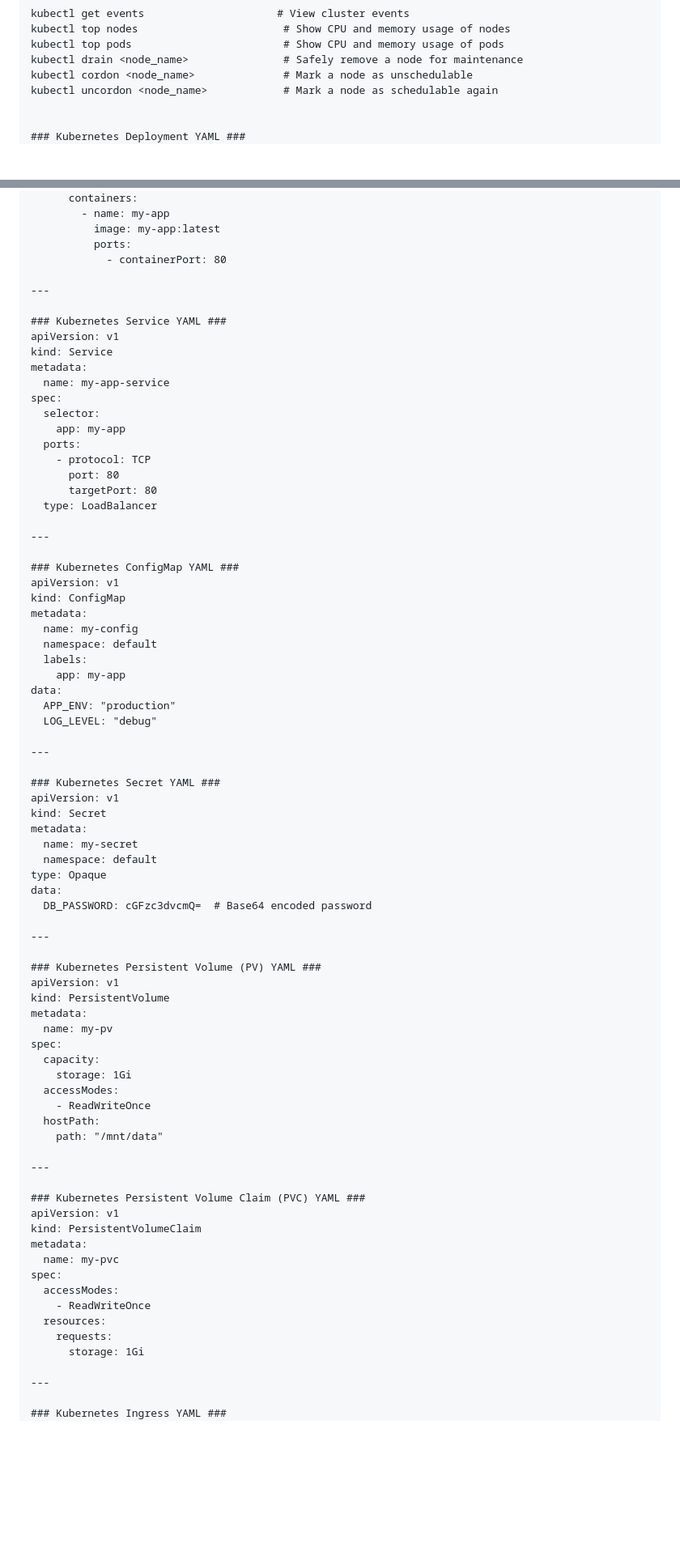
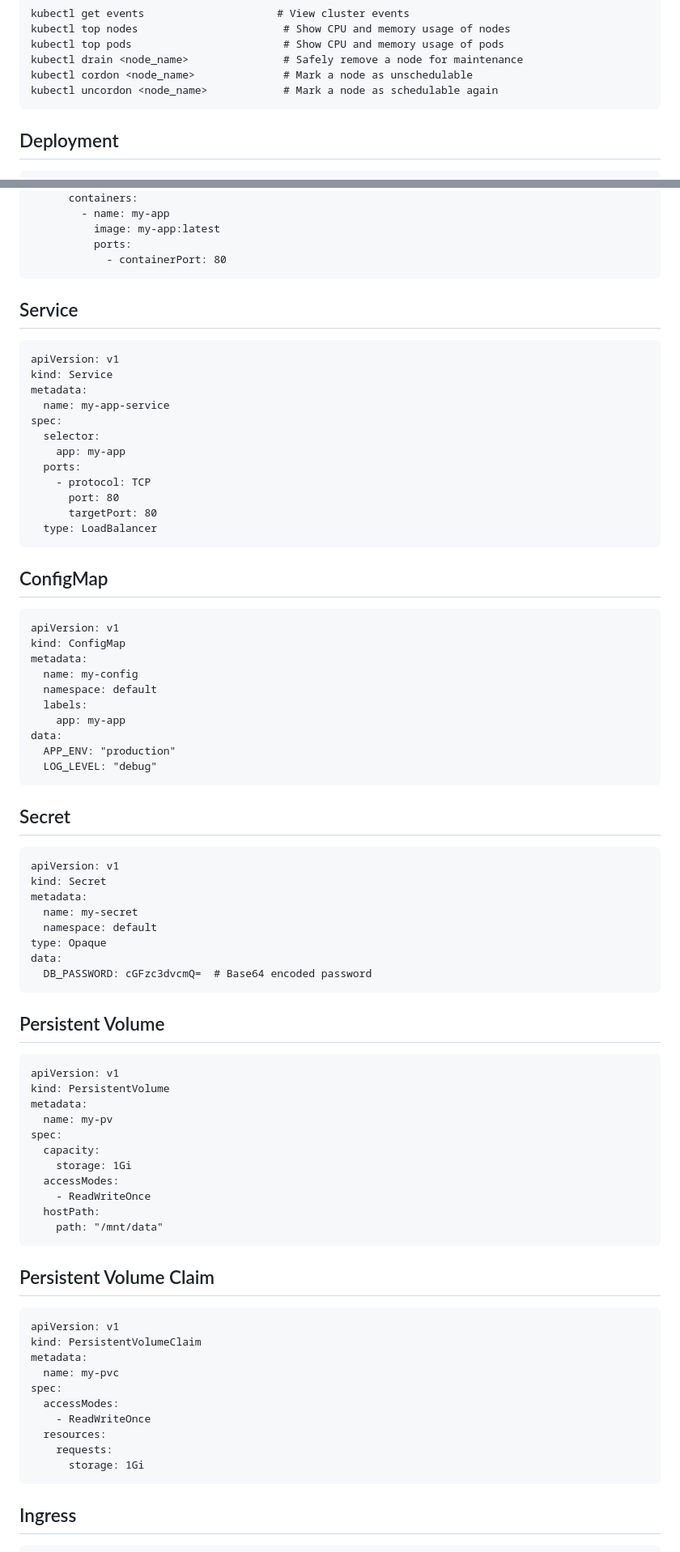
Before and after one commit to ganeshvenkatasai/DeepStudy, a Markdown page: notes/kubernetes.md, 2 parts joined by grey strips. Shown at 81% size. Drawn GitHub-style; blank space fills up the shorter version.

````diff
--- a/notes/kubernetes.md
+++ b/notes/kubernetes.md
@@ -43,9 +44,10 @@ kubectl top pods                        # Show CPU and memory usage of pods
 kubectl drain <node_name>               # Safely remove a node for maintenance
 kubectl cordon <node_name>              # Mark a node as unschedulable
 kubectl uncordon <node_name>            # Mark a node as schedulable again
+```
 
-
-### Kubernetes Deployment YAML ###
+## Deployment
+```
 apiVersion: apps/v1
 kind: Deployment
 metadata:
@@ -65,10 +67,10 @@ spec:
           image: my-app:latest
           ports:
             - containerPort: 80
+```
 
----
-
-### Kubernetes Service YAML ###
+## Service
+```
 apiVersion: v1
 kind: Service
 metadata:
@@ -81,10 +83,10 @@ spec:
       port: 80
       targetPort: 80
   type: LoadBalancer
+```
 
----
-
-### Kubernetes ConfigMap YAML ###
+## ConfigMap
+```
 apiVersion: v1
 kind: ConfigMap
 metadata:
@@ -95,10 +97,10 @@ metadata:
 data:
   APP_ENV: "production"
   LOG_LEVEL: "debug"
+```
 
----
-
-### Kubernetes Secret YAML ###
+## Secret
+```
 apiVersion: v1
 kind: Secret
 metadata:
@@ -107,10 +109,10 @@ metadata:
 type: Opaque
 data:
   DB_PASSWORD: cGFzc3dvcmQ=  # Base64 encoded password
+```
 
----
-
-### Kubernetes Persistent Volume (PV) YAML ###
+## Persistent Volume
+```
 apiVersion: v1
 kind: PersistentVolume
 metadata:
@@ -122,10 +124,10 @@ spec:
     - ReadWriteOnce
   hostPath:
     path: "/mnt/data"
+```
 
----
-
-### Kubernetes Persistent Volume Claim (PVC) YAML ###
+## Persistent Volume Claim
+```
 apiVersion: v1
 kind: PersistentVolumeClaim
 metadata:
@@ -136,10 +138,10 @@ spec:
   resources:
     requests:
       storage: 1Gi
+```
 
----
-
-### Kubernetes Ingress YAML ###
+## Ingress
+```
 apiVersion: networking.k8s.io/v1
 kind: Ingress
 metadata:
````
Also changed, not shown: other parts of notes/kubernetes.md (+1 -1 lines).
